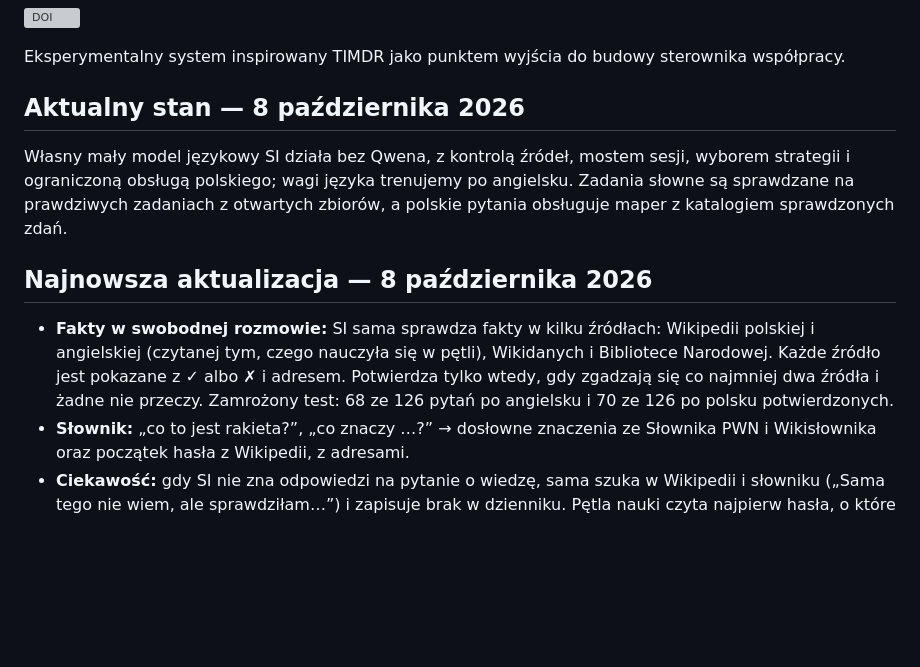
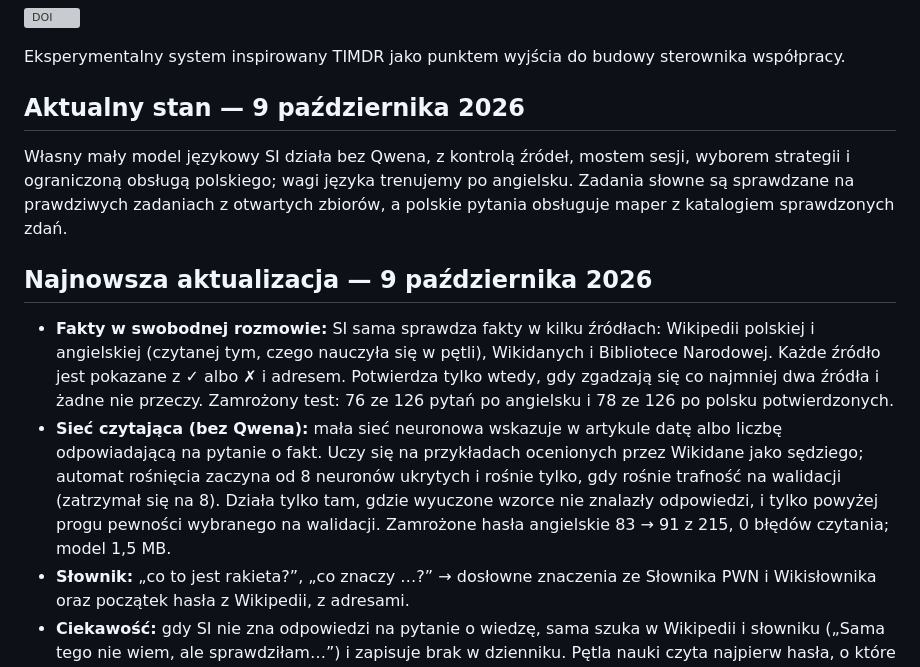
Before and after one commit to jbackk-lang/AI-SI, a Markdown page: README.md, the part around one of its changes. Rendered like a GitHub page; blank space fills up the shorter version; grey boxes are pictures that could not be loaded.

Commit message:
SI: siec czytajaca bez Qwena - zamrozone hasla 83->91, 0 bledow czytania
Co-Authored-By: Claude Opus 5.5 <noreply@anthropic.com>
Claude-Session: https://claude.ai/code/session_01NYqp9QQLG9JWmoWAWYL2TP

```diff
--- a/README.md
+++ b/README.md
@@ -4,13 +4,14 @@
 
 Eksperymentalny system inspirowany TIMDR jako punktem wyjścia do budowy sterownika współpracy.
 
-## Aktualny stan — 8 października 2026
+## Aktualny stan — 9 października 2026
 
 Własny mały model językowy SI działa bez Qwena, z kontrolą źródeł, mostem sesji, wyborem strategii i ograniczoną obsługą polskiego; wagi języka trenujemy po angielsku. Zadania słowne są sprawdzane na prawdziwych zadaniach z otwartych zbiorów, a polskie pytania obsługuje maper z katalogiem sprawdzonych zdań.
 
-## Najnowsza aktualizacja — 8 października 2026
+## Najnowsza aktualizacja — 9 października 2026
 
-- **Fakty w swobodnej rozmowie:** SI sama sprawdza fakty w kilku źródłach: Wikipedii polskiej i angielskiej (czytanej tym, czego nauczyła się w pętli), Wikidanych i Bibliotece Narodowej. Każde źródło jest pokazane z ✓ albo ✗ i adresem. Potwierdza tylko wtedy, gdy zgadzają się co najmniej dwa źródła i żadne nie przeczy. Zamrożony test: 68 ze 126 pytań po angielsku i 70 ze 126 po polsku potwierdzonych.
+- **Fakty w swobodnej rozmowie:** SI sama sprawdza fakty w kilku źródłach: Wikipedii polskiej i angielskiej (czytanej tym, czego nauczyła się w pętli), Wikidanych i Bibliotece Narodowej. Każde źródło jest pokazane z ✓ albo ✗ i adresem. Potwierdza tylko wtedy, gdy zgadzają się co najmniej dwa źródła i żadne nie przeczy. Zamrożony test: 76 ze 126 pytań po angielsku i 78 ze 126 po polsku potwierdzonych.
+- **Sieć czytająca (bez Qwena):** mała sieć neuronowa wskazuje w artykule datę albo liczbę odpowiadającą na pytanie o fakt. Uczy się na przykładach ocenionych przez Wikidane jako sędziego; automat rośnięcia zaczyna od 8 neuronów ukrytych i rośnie tylko, gdy rośnie trafność na walidacji (zatrzymał się na 8). Działa tylko tam, gdzie wyuczone wzorce nie znalazły odpowiedzi, i tylko powyżej progu pewności wybranego na walidacji. Zamrożone hasła angielskie 83 → 91 z 215, 0 błędów czytania; model 1,5 MB.
 - **Słownik:** „co to jest rakieta?”, „co znaczy …?” → dosłowne znaczenia ze Słownika PWN i Wikisłownika oraz początek hasła z Wikipedii, z adresami.
 - **Ciekawość:** gdy SI nie zna odpowiedzi na pytanie o wiedzę, sama szuka w Wikipedii i słowniku („Sama tego nie wiem, ale sprawdziłam…”) i zapisuje brak w dzienniku. Pętla nauki czyta najpierw hasła, o które pytał użytkownik.
 - **Jeden koordynator nauki:** nauka z Wikipedii i samopoprawa modułów w jednej pętli; SI wybiera moduł według świeżych braków z rozmów.
```
Also changed, not shown: other parts of README.md (+1 -1 lines), docs/SI_SIEC_CZYTAJACA_2026-10-09.md (added, +36 -0 lines).
